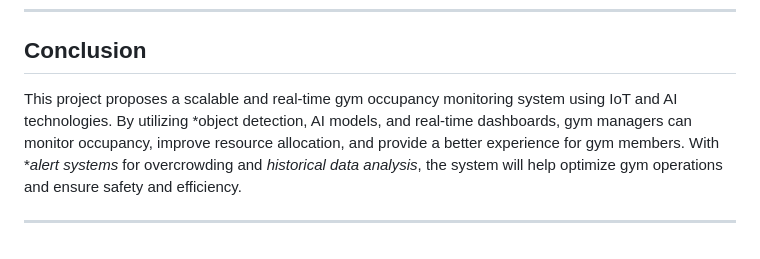
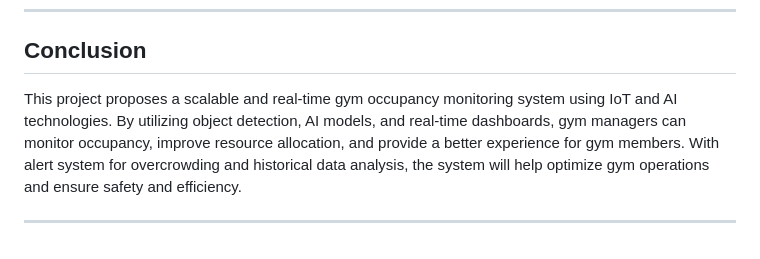
Before and after one commit to Firoz-Thapa/iot-pipeline, a Markdown page: readme.md, the part around the change. GitHub-like rendering.

```diff
--- a/readme.md
+++ b/readme.md
@@ -250,6 +250,6 @@ http://135.236.212.218:8000/
 
 ## Conclusion
 
-This project proposes a scalable and real-time gym occupancy monitoring system using IoT and AI technologies. By utilizing *object detection, AI models, and real-time dashboards, gym managers can monitor occupancy, improve resource allocation, and provide a better experience for gym members. With **alert systems* for overcrowding and *historical data analysis*, the system will help optimize gym operations and ensure safety and efficiency.
+This project proposes a scalable and real-time gym occupancy monitoring system using IoT and AI technologies. By utilizing object detection, AI models, and real-time dashboards, gym managers can monitor occupancy, improve resource allocation, and provide a better experience for gym members. With alert system for overcrowding and historical data analysis, the system will help optimize gym operations and ensure safety and efficiency.
 
 ---
```
